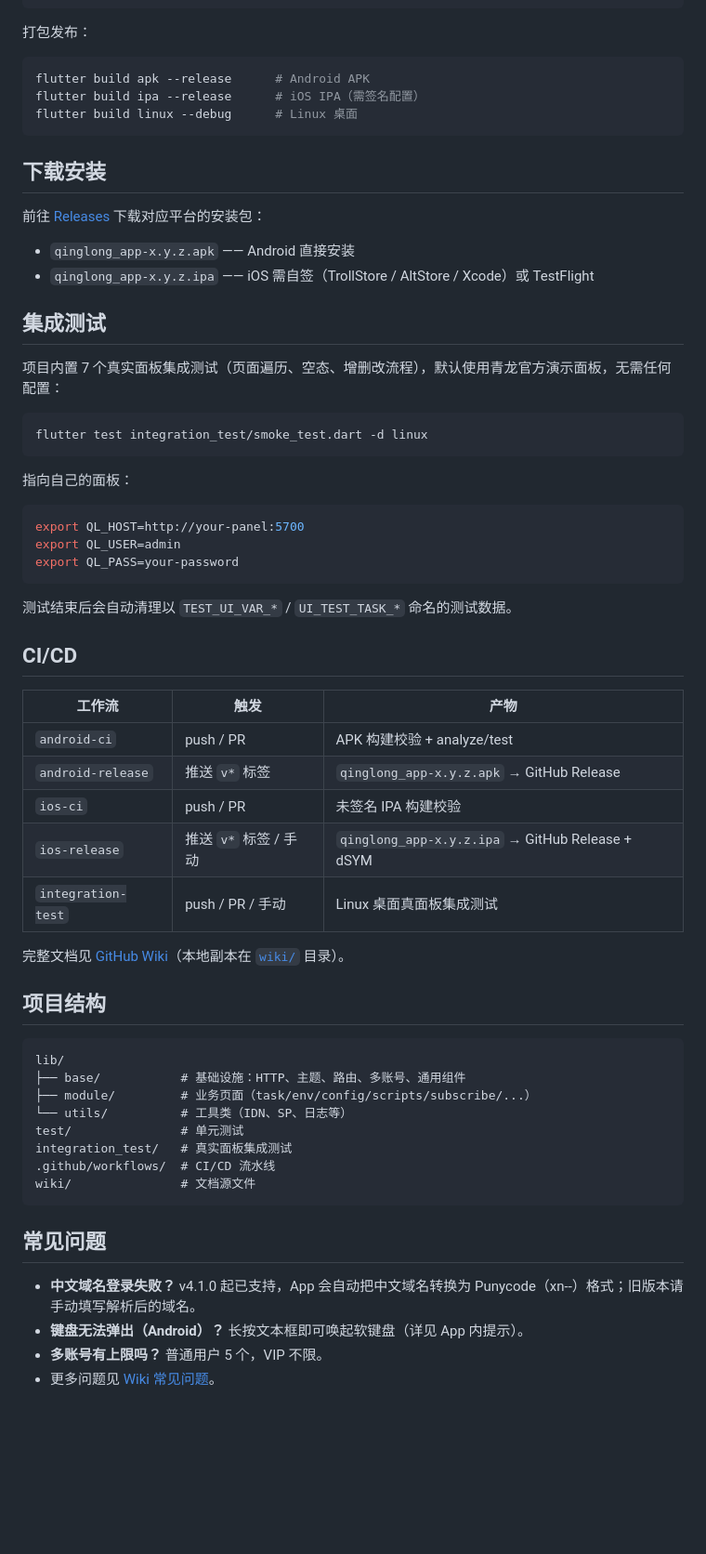
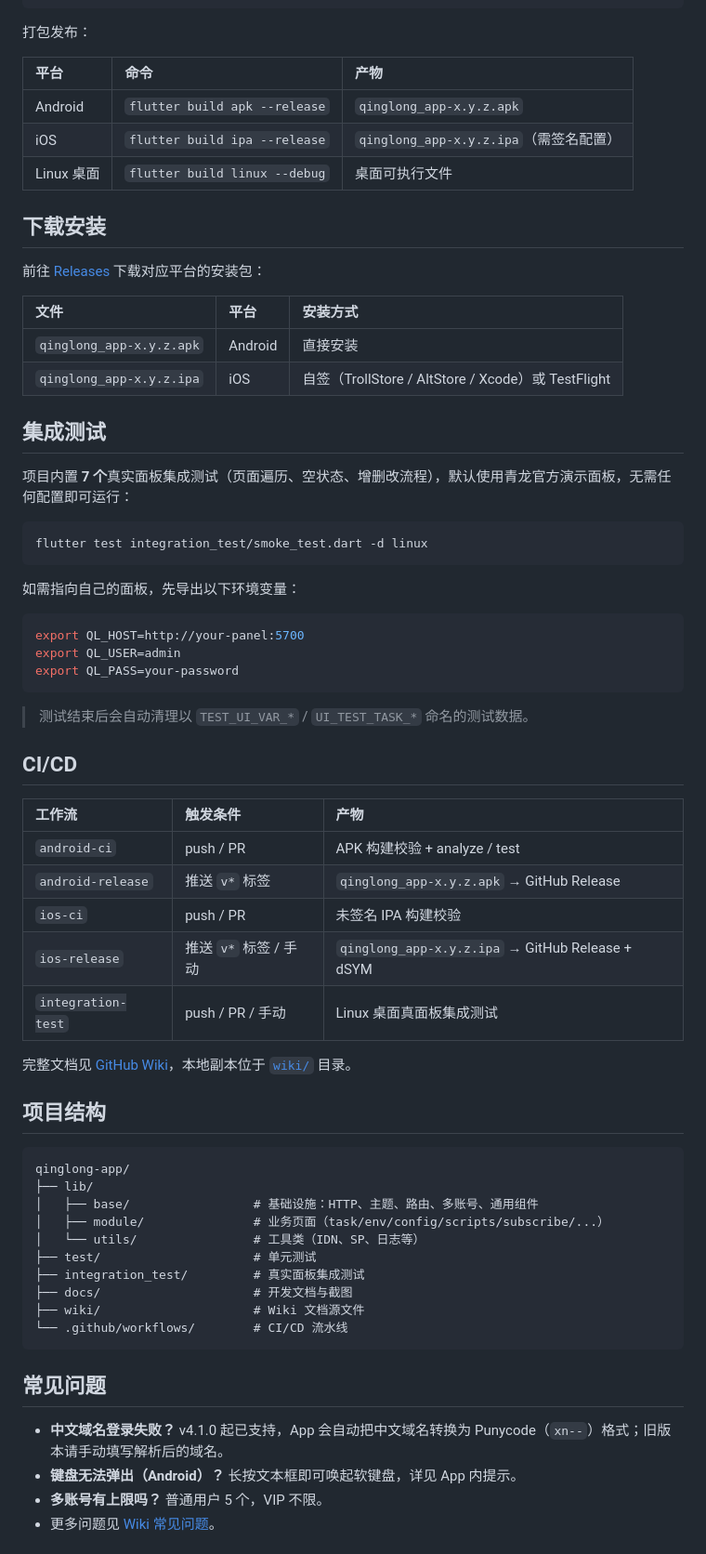
Before and after one commit to LinxiDev/qinglong-app, a Markdown page: README.md, the part around one of its changes. Shown at 93% size. GitHub-like rendering; blank space fills up the shorter version.

````diff
--- a/README.md
+++ b/README.md
@@ -45,28 +83,30 @@ flutter run
 
 打包发布：
 
-```bash
-flutter build apk --release      # Android APK
-flutter build ipa --release      # iOS IPA（需签名配置）
-flutter build linux --debug      # Linux 桌面
-```
+| 平台 | 命令 | 产物 |
+| :--- | :--- | :--- |
+| Android | `flutter build apk --release` | `qinglong_app-x.y.z.apk` |
+| iOS | `flutter build ipa --release` | `qinglong_app-x.y.z.ipa`（需签名配置） |
+| Linux 桌面 | `flutter build linux --debug` | 桌面可执行文件 |
 
 ## 下载安装
 
 前往 [Releases](https://github.com/LinxiDev/qinglong-app/releases) 下载对应平台的安装包：
 
-- `qinglong_app-x.y.z.apk` —— Android 直接安装
-- `qinglong_app-x.y.z.ipa` —— iOS 需自签（TrollStore / AltStore / Xcode）或 TestFlight
+| 文件 | 平台 | 安装方式 |
+| :--- | :--- | :--- |
+| `qinglong_app-x.y.z.apk` | Android | 直接安装 |
+| `qinglong_app-x.y.z.ipa` | iOS | 自签（TrollStore / AltStore / Xcode）或 TestFlight |
 
 ## 集成测试
 
-项目内置 7 个真实面板集成测试（页面遍历、空态、增删改流程），默认使用青龙官方演示面板，无需任何配置：
+项目内置 **7 个**真实面板集成测试（页面遍历、空状态、增删改流程），默认使用青龙官方演示面板，无需任何配置即可运行：
 
 ```bash
 flutter test integration_test/smoke_test.dart -d linux
 ```
 
-指向自己的面板：
+如需指向自己的面板，先导出以下环境变量：
 
 ```bash
 export QL_HOST=http://your-panel:5700
@@ -74,36 +114,38 @@ export QL_USER=admin
 export QL_PASS=your-password
 ```
 
-测试结束后会自动清理以 `TEST_UI_VAR_*` / `UI_TEST_TASK_*` 命名的测试数据。
+> 测试结束后会自动清理以 `TEST_UI_VAR_*` / `UI_TEST_TASK_*` 命名的测试数据。
 
 ## CI/CD
 
-| 工作流 | 触发 | 产物 |
-| --- | --- | --- |
-| `android-ci` | push / PR | APK 构建校验 + analyze/test |
+| 工作流 | 触发条件 | 产物 |
+| :--- | :--- | :--- |
+| `android-ci` | push / PR | APK 构建校验 + analyze / test |
 | `android-release` | 推送 `v*` 标签 | `qinglong_app-x.y.z.apk` → GitHub Release |
 | `ios-ci` | push / PR | 未签名 IPA 构建校验 |
 | `ios-release` | 推送 `v*` 标签 / 手动 | `qinglong_app-x.y.z.ipa` → GitHub Release + dSYM |
 | `integration-test` | push / PR / 手动 | Linux 桌面真面板集成测试 |
 
-完整文档见 [GitHub Wiki](https://github.com/LinxiDev/qinglong-app/wiki)（本地副本在 [`wiki/`](wiki/) 目录）。
+完整文档见 [GitHub Wiki](https://github.com/LinxiDev/qinglong-app/wiki)，本地副本位于 [`wiki/`](wiki/) 目录。
 
 ## 项目结构
 
-```
-lib/
-├── base/           # 基础设施：HTTP、主题、路由、多账号、通用组件
-├── module/         # 业务页面（task/env/config/scripts/subscribe/...）
-└── utils/          # 工具类（IDN、SP、日志等）
-test/               # 单元测试
-integration_test/   # 真实面板集成测试
-.github/workflows/  # CI/CD 流水线
-wiki/               # 文档源文件
+```text
+qinglong-app/
+├── lib/
+│   ├── base/                 # 基础设施：HTTP、主题、路由、多账号、通用组件
+│   ├── module/               # 业务页面（task/env/config/scripts/subscribe/...）
+│   └── utils/                # 工具类（IDN、SP、日志等）
+├── test/                     # 单元测试
+├── integration_test/         # 真实面板集成测试
+├── docs/                     # 开发文档与截图
+├── wiki/                     # Wiki 文档源文件
+└── .github/workflows/        # CI/CD 流水线
 ```
 
 ## 常见问题
 
-- **中文域名登录失败？** v4.1.0 起已支持，App 会自动把中文域名转换为 Punycode（xn--）格式；旧版本请手动填写解析后的域名。
-- **键盘无法弹出（Android）？** 长按文本框即可唤起软键盘（详见 App 内提示）。
+- **中文域名登录失败？** v4.1.0 起已支持，App 会自动把中文域名转换为 Punycode（`xn--`）格式；旧版本请手动填写解析后的域名。
+- **键盘无法弹出（Android）？** 长按文本框即可唤起软键盘，详见 App 内提示。
 - **多账号有上限吗？** 普通用户 5 个，VIP 不限。
 - 更多问题见 [Wiki 常见问题](https://github.com/LinxiDev/qinglong-app/wiki)。
````
Also changed, not shown: other parts of README.md (+78 -24 lines), logo.png (added).
